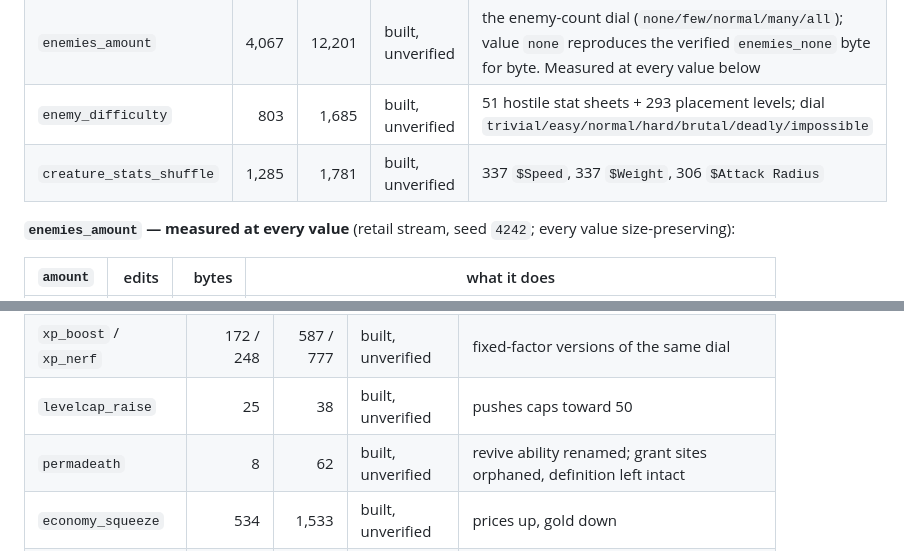
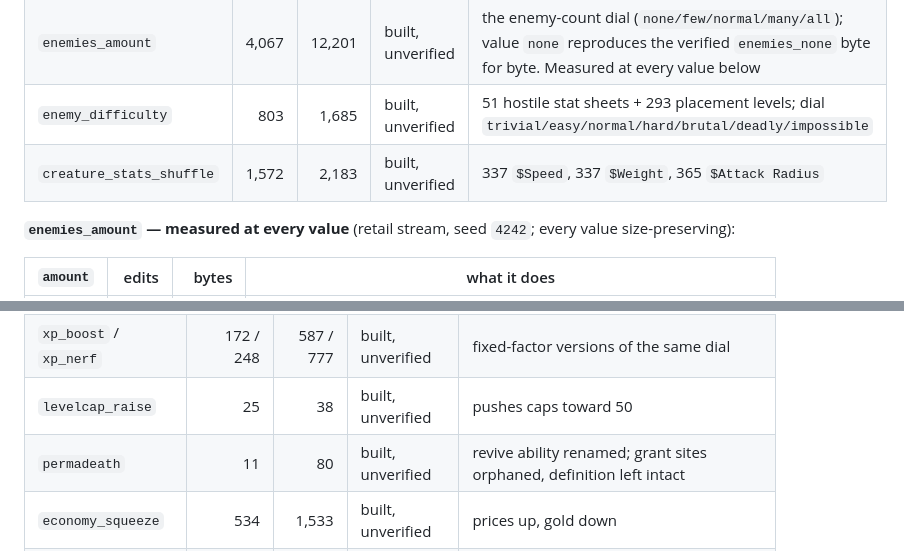
Before and after one commit to nto-live/Summoner-Summoner2-Randomizer, a Markdown page: FEATURES.md, 2 parts joined by grey strips. GitHub-like rendering.

```diff
--- a/FEATURES.md
+++ b/FEATURES.md
@@ -110,7 +127,7 @@ uses a dial must set a value, and mode values are defaults, not overrides.**
 | `enemies_none` | 4,067 | 12,201 | **verified in game** | all 2,220 monster placements unlinked from their navpoints; control run: Liangshan 100→17, sewer 65→12 (`ENEMIES.md` §4) |
 | `enemies_amount` | 4,067 | 12,201 | built, unverified | the enemy-count dial (`none/few/normal/many/all`); value `none` reproduces the verified `enemies_none` byte for byte. Measured at every value below |
 | `enemy_difficulty` | 803 | 1,685 | built, unverified | 51 hostile stat sheets + 293 placement levels; dial `trivial/easy/normal/hard/brutal/deadly/impossible` |
-| `creature_stats_shuffle` | 1,285 | 1,781 | built, unverified | 337 `$Speed`, 337 `$Weight`, 306 `$Attack Radius` |
+| `creature_stats_shuffle` | 1,572 | 2,183 | built, unverified | 337 `$Speed`, 337 `$Weight`, 365 `$Attack Radius` |
 
 **`enemies_amount` — measured at every value** (retail stream, seed `4242`; every value size-preserving):
 
@@ -133,7 +150,7 @@ An unknown `amount` is refused: 0 edits, nothing changed, and a note saying so.
 | `levelcap_set` | 26 @200% | 40 | built, unverified | 26 `+Levelcap:` values |
 | `xp_boost` / `xp_nerf` | 172 / 248 | 587 / 777 | built, unverified | fixed-factor versions of the same dial |
 | `levelcap_raise` | 25 | 38 | built, unverified | pushes caps toward 50 |
-| `permadeath` | 8 | 62 | built, unverified | revive ability renamed; grant sites orphaned, definition left intact |
+| `permadeath` | 11 | 80 | built, unverified | revive ability renamed; grant sites orphaned, definition left intact |
 | `economy_squeeze` | 534 | 1,533 | built, unverified | prices up, gold down |
 | `endgame_gate` *(binary)* | 1 word | 1 byte | **verified in game** | lowers the gamestage threshold that arms the ending; the emulator's CRC changes as proof |
 
```
Also changed, not shown: other parts of FEATURES.md (+24 -7 lines).
